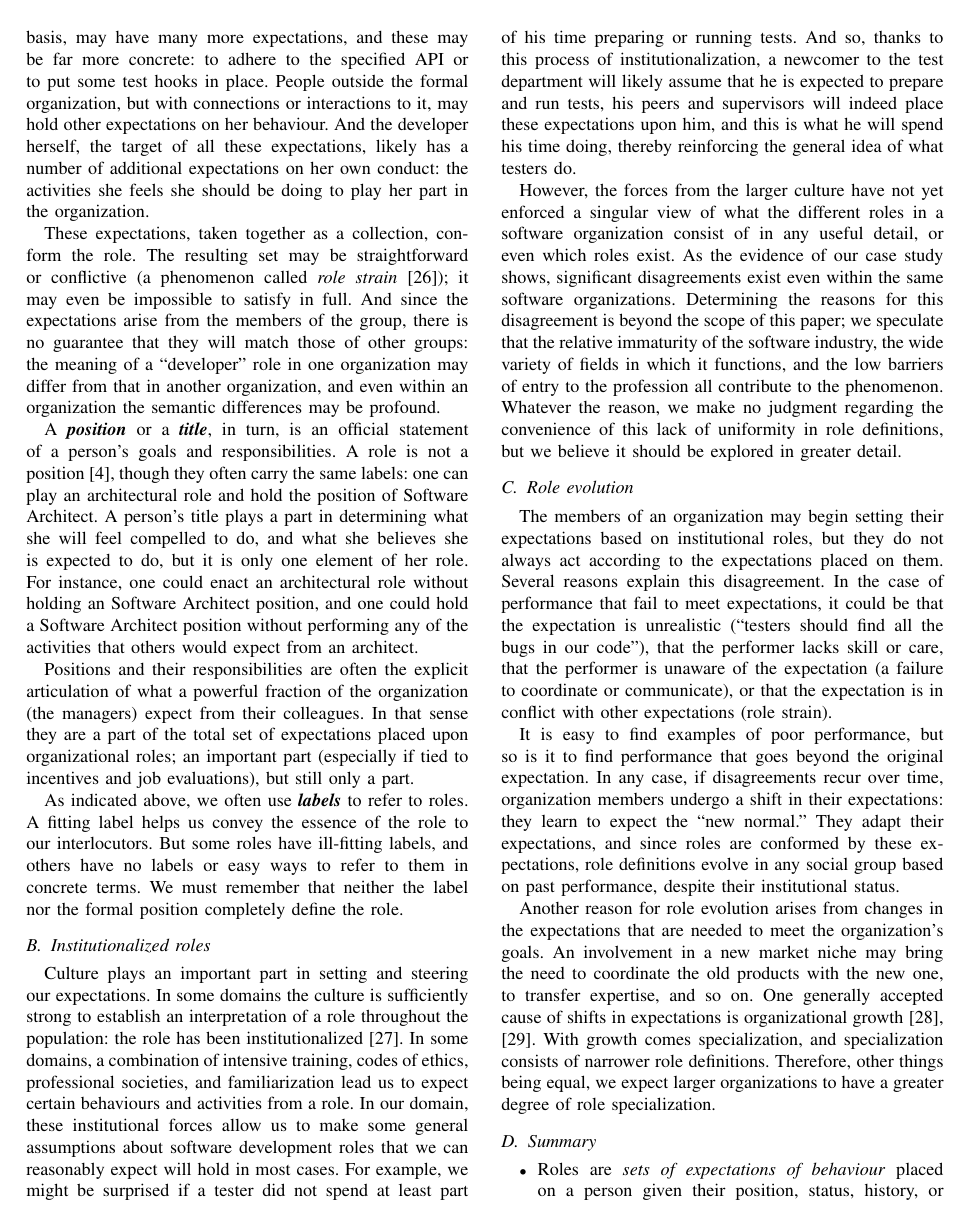
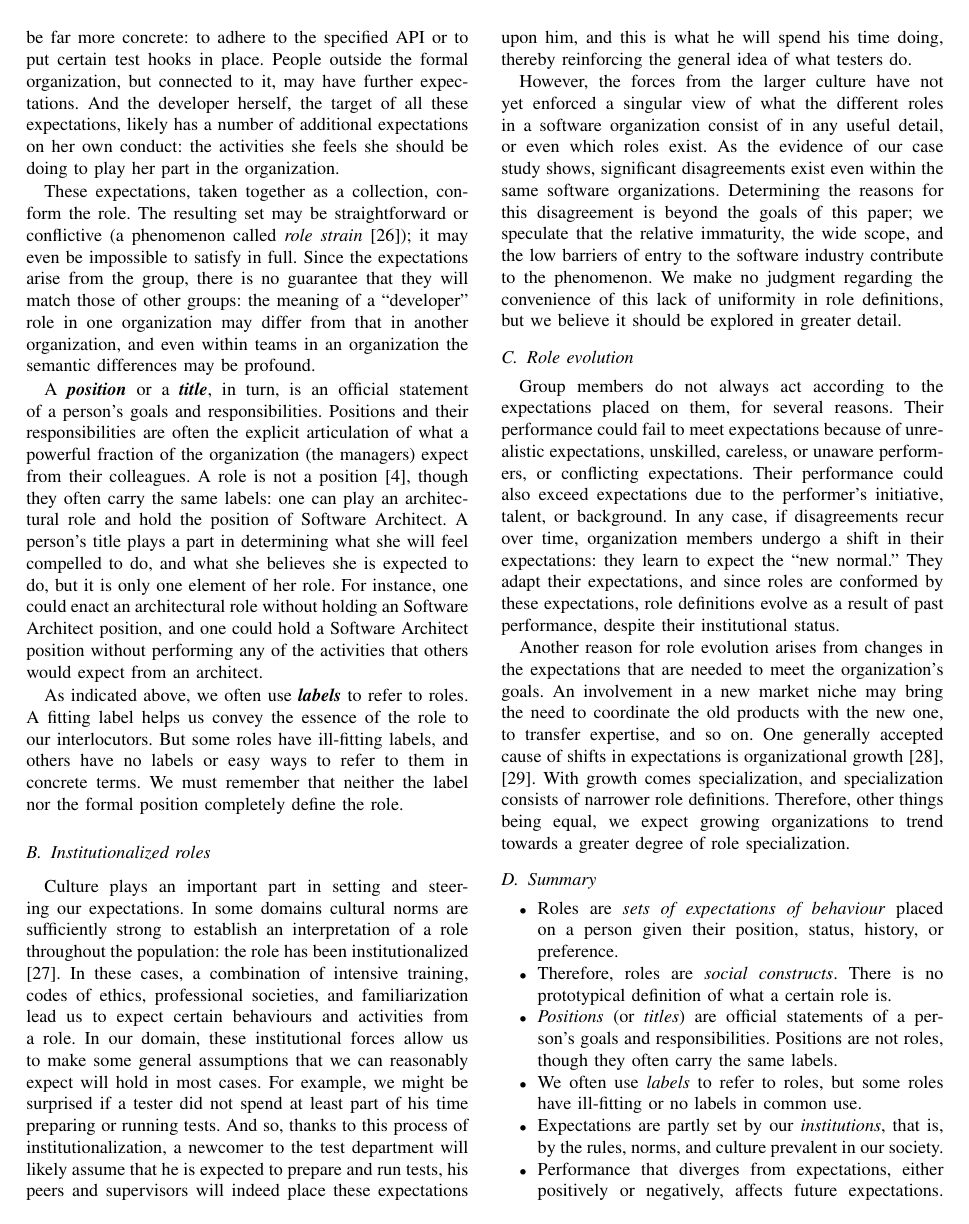
Before and after one commit to jorgearanda/soulgem, a LaTeX paper (soulgem.tex): page 3 of 13 before the commit and page 3 of 12 after it. Compiled offline with pdfLaTeX.

Commit message:
Third draft, theoretical framework.

```diff
--- a/soulgem.tex
+++ b/soulgem.tex
@@ -99,31 +99,27 @@ The following framework is distilled from the work of sociologists and organizat
 
 \subsection{Roles, positions, and labels}
 
-A \textbf{\emph{role}} is a set of expectations of behaviour placed on a person given their position, status, history, or preference \cite{Turner1956,Gordon1976,Rizzo1970}. This entails that roles are \emph{social constructions} \cite{Berger1967}: in a real sense, a ``developer'' is whatever the relevant social group determines that a developer should be. There is no prototypical developer. Upon learning that a colleague is a developer, all the members of the organization place a number of expectations on said colleague. Perhaps they expect the developer to spend as much time as possible writing production code, to be responsive to user requests for assistance, to validate the code produced by other developers, or to self-manage. Some colleagues may have no expectations other than that the developer should strive for the well-being of the organization. Other colleagues, especially if they interact with the developer on a regular basis, may have many more expectations, and these may be far more concrete: to adhere to the specified API or to put some test hooks in place. People outside the formal organization, but with connections or interactions to it, may hold other expectations on her behaviour. And the developer herself, the target of all these expectations, likely has a number of additional expectations on her own conduct: the activities she feels she should be doing to play her part in the organization.
+A \textbf{\emph{role}} is a set of expectations of behaviour placed on a person given their position, status, history, or preference \cite{Turner1956,Gordon1976,Rizzo1970}. This entails that roles are \emph{social constructions} \cite{Berger1967}: in a real sense, a ``developer'' is whatever the relevant social group determines that a developer should be. There is no prototypical developer. Upon learning that a colleague is a developer, her peers place a number of expectations on her. Perhaps they expect her to spend as much time as possible writing production code, to be responsive to user requests for assistance, to validate the code produced by other developers, or to self-manage. Some colleagues may have no expectations other than that the developer should strive for the well-being of the organization. Other colleagues, especially if they interact with the developer on a regular basis, may have more expectations, and these may be far more concrete: to adhere to the specified API or to put certain test hooks in place. People outside the formal organization, but connected to it, may have further expectations. And the developer herself, the target of all these expectations, likely has a number of additional expectations on her own conduct: the activities she feels she should be doing to play her part in the organization.
 
-These expectations, taken together as a collection, conform the role. The resulting set may be straightforward or conflictive (a phenomenon called \emph{role strain} \cite{Goode1960}); it may even be impossible to satisfy in full. And since the expectations arise from the members of the group, there is no guarantee that they will match those of other groups: the meaning of a ``developer'' role in one organization may differ from that in another organization, and even within an organization the semantic differences may be profound.
+These expectations, taken together as a collection, conform the role. The resulting set may be straightforward or conflictive (a phenomenon called \emph{role strain} \cite{Goode1960}); it may even be impossible to satisfy in full. Since the expectations arise from the group, there is no guarantee that they will match those of other groups: the meaning of a ``developer'' role in one organization may differ from that in another organization, and even within teams in an organization the semantic differences may be profound.
 
-A \textbf{\emph{position}} or a \textbf{\emph{title}}, in turn, is an official statement of a person's goals and responsibilities. A role is not a position \cite{Turner1956}, though they often carry the same labels: one can play an architectural role and hold the position of Software Architect. A person's title plays a part in determining what she will feel compelled to do, and what she believes she is expected to do, but it is only one element of her role. For instance, one could enact an architectural role without holding an Software Architect position, and one could hold a Software Architect position without performing any of the activities that others would expect from an architect.
-
-Positions and their responsibilities are often the explicit articulation of what a powerful fraction of the organization (the managers) expect from their colleagues. In that sense they are a part of the total set of expectations placed upon organizational roles; an important part (especially if tied to incentives and job evaluations), but still only a part.
+A \textbf{\emph{position}} or a \textbf{\emph{title}}, in turn, is an official statement of a person's goals and responsibilities. Positions and their responsibilities are often the explicit articulation of what a powerful fraction of the organization (the managers) expect from their colleagues. A role is not a position \cite{Turner1956}, though they often carry the same labels: one can play an architectural role and hold the position of Software Architect. A person's title plays a part in determining what she will feel compelled to do, and what she believes she is expected to do, but it is only one element of her role. For instance, one could enact an architectural role without holding an Software Architect position, and one could hold a Software Architect position without performing any of the activities that others would expect from an architect.
 
 As indicated above, we often use \textbf{\emph{labels}} to refer to roles. A fitting label helps us convey the essence of the role to our interlocutors. But some roles have ill-fitting labels, and others have no labels or easy ways to refer to them in concrete terms. We must remember that neither the label nor the formal position completely define the role.
 
 
 \subsection{Institutionalized roles}
 
-Culture plays an important part in setting and steering our expectations. In some domains the culture is sufficiently strong to establish an interpretation of a role throughout the population: the role has been institutionalized \cite{DiMaggio1991}. In some domains, a combination of intensive training, codes of ethics, professional societies, and familiarization lead us to expect certain behaviours and activities from a role. In our domain, these institutional forces allow us to make some general assumptions about software development roles that we can reasonably expect will hold in most cases. For example, we might be surprised if a tester did not spend at least part of his time preparing or running tests. And so, thanks to this process of institutionalization, a newcomer to the test department will likely assume that he is expected to prepare and run tests, his peers and supervisors will indeed place these expectations upon him, and this is what he will spend his time doing, thereby reinforcing the general idea of what testers do.
+Culture plays an important part in setting and steering our expectations. In some domains cultural norms are sufficiently strong to establish an interpretation of a role throughout the population: the role has been institutionalized \cite{DiMaggio1991}. In these cases, a combination of intensive training, codes of ethics, professional societies, and familiarization lead us to expect certain behaviours and activities from a role. In our domain, these institutional forces allow us to make some general assumptions that we can reasonably expect will hold in most cases. For example, we might be surprised if a tester did not spend at least part of his time preparing or running tests. And so, thanks to this process of institutionalization, a newcomer to the test department will likely assume that he is expected to prepare and run tests, his peers and supervisors will indeed place these expectations upon him, and this is what he will spend his time doing, thereby reinforcing the general idea of what testers do.
 
-However, the forces from the larger culture have not yet enforced a singular view of what the different roles in a software organization consist of in any useful detail, or even which roles exist. As the evidence of our case study shows, significant disagreements exist even within the same software organizations. Determining the reasons for this disagreement is beyond the scope of this paper; we speculate that the relative immaturity of the software industry, the wide variety of fields in which it functions, and the low barriers of entry to the profession all contribute to the phenomenon. Whatever the reason, we make no judgment regarding the convenience of this lack of uniformity in role definitions, but we believe it should be explored in greater detail.
+However, the forces from the larger culture have not yet enforced a singular view of what the different roles in a software organization consist of in any useful detail, or even which roles exist. As the evidence of our case study shows, significant disagreements exist even within the same software organizations. Determining the reasons for this disagreement is beyond the goals of this paper; we speculate that the relative immaturity, the wide scope, and the low barriers of entry to the software industry contribute to the phenomenon. We make no judgment regarding the convenience of this lack of uniformity in role definitions, but we believe it should be explored in greater detail.
 
 
 \subsection{Role evolution}
 
-The members of an organization may begin setting their expectations based on institutional roles, but they do not always act according to the expectations placed on them. Several reasons explain this disagreement. In the case of performance that fail to meet expectations, it could be that the expectation is unrealistic (``testers should find all the bugs in our code''), that the performer lacks skill or care, that the performer is unaware of the expectation (a failure to coordinate or communicate), or that the expectation is in conflict with other expectations (role strain).
+Group members do not always act according to the expectations placed on them, for several reasons. Their performance could fail to meet expectations because of unrealistic expectations, unskilled, careless, or unaware performers, or conflicting expectations. Their performance could also exceed expectations due to the performer's initiative, talent, or background. In any case, if disagreements recur over time, organization members undergo a shift in their expectations: they learn to expect the ``new normal.'' They adapt their expectations, and since roles are conformed by these expectations, role definitions evolve as a result of past performance, despite their institutional status.
 
-It is easy to find examples of poor performance, but so is it to find performance that goes beyond the original expectation. In any case, if disagreements recur over time, organization members undergo a shift in their expectations: they learn to expect the ``new normal.'' They adapt their expectations, and since roles are conformed by these expectations, role definitions evolve in any social group based on past performance, despite their institutional status.
-
-Another reason for role evolution arises from changes in the expectations that are needed to meet the organization's goals. An involvement in a new market niche may bring the need to coordinate the old products with the new one, to transfer expertise, and so on. One generally accepted cause of shifts in expectations is organizational growth \cite{Blau1971,Haveman1993}. With growth comes specialization, and specialization consists of narrower role definitions. Therefore, other things being equal, we expect larger organizations to have a greater degree of role specialization.
+Another reason for role evolution arises from changes in the expectations that are needed to meet the organization's goals. An involvement in a new market niche may bring the need to coordinate the old products with the new one, to transfer expertise, and so on. One generally accepted cause of shifts in expectations is organizational growth \cite{Blau1971,Haveman1993}. With growth comes specialization, and specialization consists of narrower role definitions. Therefore, other things being equal, we expect growing organizations to trend towards a greater degree of role specialization.
 
 
 \subsection{Summary}
```
